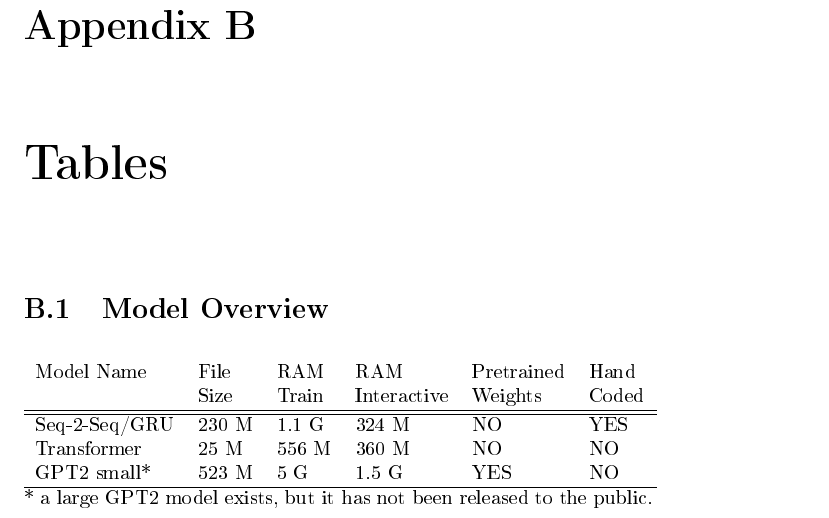
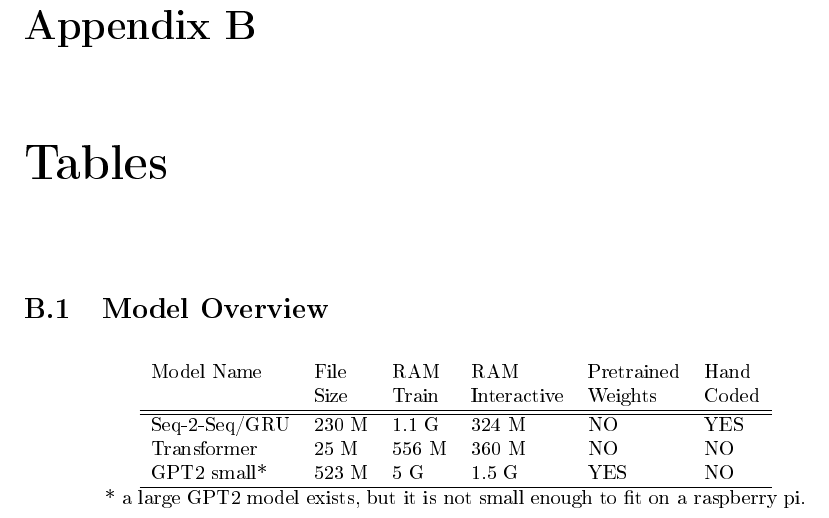
Before and after one commit to radiodee1/liebman_spring20, a LaTeX document (proposal_doc.tex): part of page 42 of 45, cut so that both start at the same text. The pictures show the PDF file proposal_doc.pdf that the author committed with the source.

Commit message:
center table

```diff
--- a/proposal_doc.tex
+++ b/proposal_doc.tex
@@ -149,6 +149,7 @@
 
 \begin{table}[h!]
 
+\begin{center}
 
 
 \begin{tabular}{llllll}
@@ -163,7 +164,10 @@
 	\hline
 \end{tabular}
 
-* a large GPT2 model exists, but it has not been released to the public.
+* a large GPT2 model exists, but it is not small enough to fit on a raspberry pi.
+
+
+\end{center}
 
 \label{fig:modeloverview}
 \addcontentsline{lot}{section}{Model Overview}
```
Also changed, not shown: proposal_doc.pdf, 2 other files.
